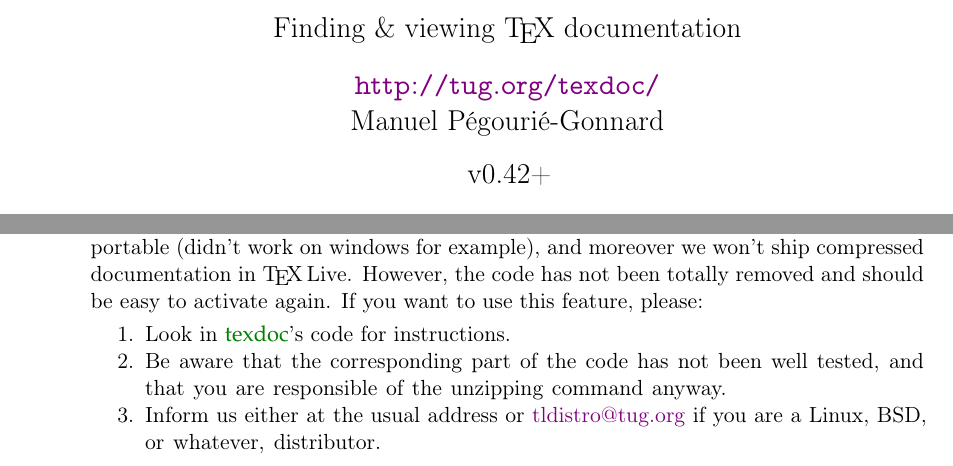
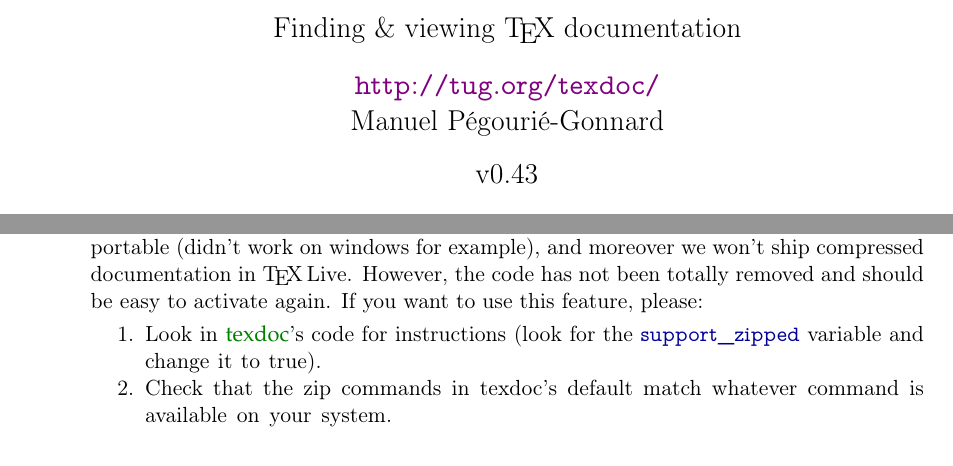
Before and after one commit to mpg/texdoc, a LaTeX document (doc/texdoc.tex): two parts of pages 1 and 9 of 10, joined at a grey line, cut so that both start at the same text. Compiled offline with pdfLaTeX; the source files are stored in an older character set and shown here as Unicode.

Commit message:
Version 0.43
git-svn-id: svn://tug.org/texdoc/trunk@61 a4331684-73d1-11dd-a5c3-d44ebff82506

```diff
--- a/doc/texdoc.tex
+++ b/doc/texdoc.tex
@@ -158,7 +158,7 @@
   }
 \author{\url{http://tug.org/texdoc/}\\
   Manuel Pégourié-Gonnard}
-\date{v0.42+}
+\date{v0.43}
 
 \begin{document}
 \VerbatimFootnotes
@@ -712,11 +712,10 @@
 code has not been totally removed and should be easy to activate again. If you
 want to use this feature, please:
 \begin{enumerate}
-  \item Look in \texdoc's code for instructions.
-  \item Be aware that the corresponding part of the code has not been well
-    tested, and that you are responsible of the unzipping command anyway.
-  \item Inform us either at the usual address or \mailto{tldistro@tug.org} if
-    you are a Linux, BSD, or whatever, distributor.
+  \item Look in \texdoc's code for instructions (look for the ©support_zipped©
+    variable and change it to true).
+  \item Check that the zip commands in texdoc's default match whatever command
+    is available on your system.
 \end{enumerate}
 
 Finally, \texdoc is also missing a GUI version (texdoctk has never been the
```
Also changed, not shown: 2 other files.
